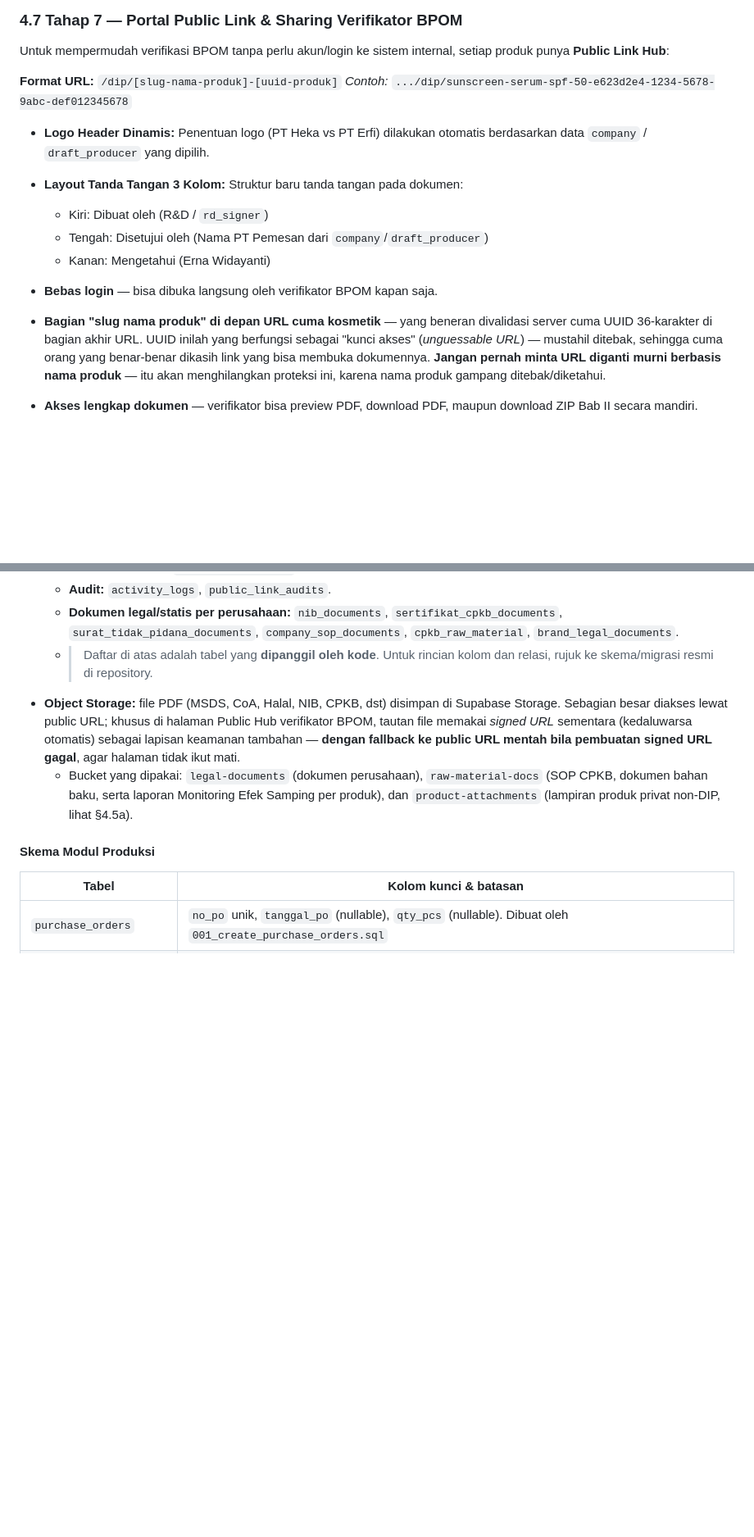
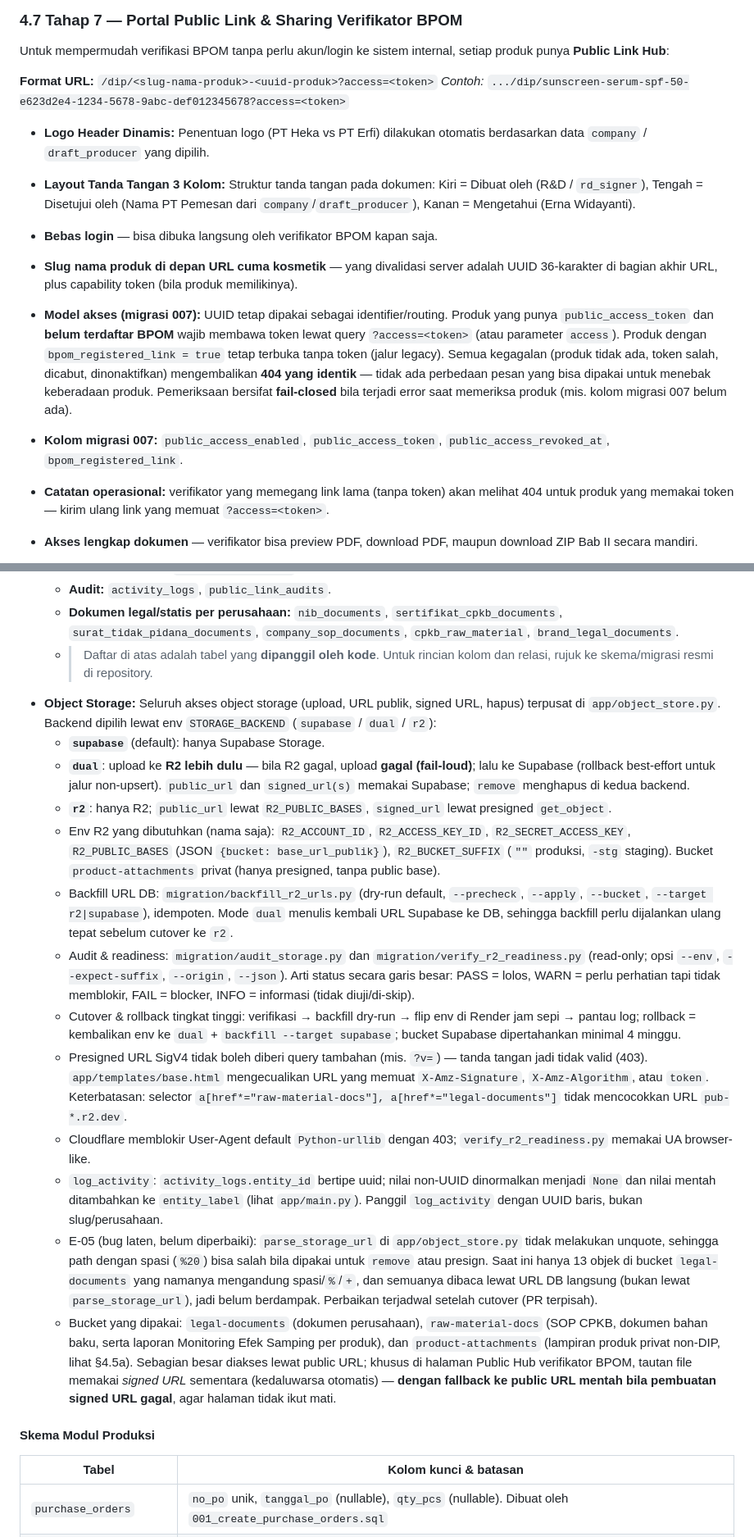
Before and after one commit to coretail/dip-automation-system, a Markdown page: panduan_dip_automation_system.md, 2 parts joined by grey strips. Shown at 82% size. Rendered like a GitHub page; blank space fills up the shorter version.

```diff
--- a/panduan_dip_automation_system.md
+++ b/panduan_dip_automation_system.md
@@ -330,18 +330,17 @@ Kalau salah satu dokumen belum tersedia, file `PERHATIAN.txt` otomatis disertaka
 
 Untuk mempermudah verifikasi BPOM tanpa perlu akun/login ke sistem internal, setiap produk punya **Public Link Hub**:
 
-**Format URL:** `/dip/[slug-nama-produk]-[uuid-produk]`
-*Contoh:* `.../dip/sunscreen-serum-spf-50-e623d2e4-1234-5678-9abc-def012345678`
+**Format URL:** `/dip/<slug-nama-produk>-<uuid-produk>?access=<token>`
+*Contoh:* `.../dip/sunscreen-serum-spf-50-e623d2e4-1234-5678-9abc-def012345678?access=<token>`
 
 - **Logo Header Dinamis:** Penentuan logo (PT Heka vs PT Erfi) dilakukan otomatis berdasarkan data `company` / `draft_producer` yang dipilih.
-- **Layout Tanda Tangan 3 Kolom:** Struktur baru tanda tangan pada dokumen:
-  * Kiri: Dibuat oleh (R&D / `rd_signer`)
-  * Tengah: Disetujui oleh (Nama PT Pemesan dari `company`/`draft_producer`)
-  * Kanan: Mengetahui (Erna Widayanti)
-
+- **Layout Tanda Tangan 3 Kolom:** Struktur tanda tangan pada dokumen: Kiri = Dibuat oleh (R&D / `rd_signer`), Tengah = Disetujui oleh (Nama PT Pemesan dari `company`/`draft_producer`), Kanan = Mengetahui (Erna Widayanti).
 
 - **Bebas login** — bisa dibuka langsung oleh verifikator BPOM kapan saja.
-- **Bagian "slug nama produk" di depan URL cuma kosmetik** — yang beneran divalidasi server cuma UUID 36-karakter di bagian akhir URL. UUID inilah yang berfungsi sebagai "kunci akses" (*unguessable URL*) — mustahil ditebak, sehingga cuma orang yang benar-benar dikasih link yang bisa membuka dokumennya. **Jangan pernah minta URL diganti murni berbasis nama produk** — itu akan menghilangkan proteksi ini, karena nama produk gampang ditebak/diketahui.
+- **Slug nama produk di depan URL cuma kosmetik** — yang divalidasi server adalah UUID 36-karakter di bagian akhir URL, plus capability token (bila produk memilikinya).
+- **Model akses (migrasi 007):** UUID tetap dipakai sebagai identifier/routing. Produk yang punya `public_access_token` dan **belum terdaftar BPOM** wajib membawa token lewat query `?access=<token>` (atau parameter `access`). Produk dengan `bpom_registered_link = true` tetap terbuka tanpa token (jalur legacy). Semua kegagalan (produk tidak ada, token salah, dicabut, dinonaktifkan) mengembalikan **404 yang identik** — tidak ada perbedaan pesan yang bisa dipakai untuk menebak keberadaan produk. Pemeriksaan bersifat **fail-closed** bila terjadi error saat memeriksa produk (mis. kolom migrasi 007 belum ada).
+- **Kolom migrasi 007:** `public_access_enabled`, `public_access_token`, `public_access_revoked_at`, `bpom_registered_link`.
+- **Catatan operasional:** verifikator yang memegang link lama (tanpa token) akan melihat 404 untuk produk yang memakai token — kirim ulang link yang memuat `?access=<token>`.
 - **Akses lengkap dokumen** — verifikator bisa preview PDF, download PDF, maupun download ZIP Bab II secara mandiri.
 - **Audit logging otomatis** — setiap kali halaman publik dibuka, sistem mencatat alamat IP, User-Agent browser, dan timestamp WIB ke tabel `public_link_audits` (dengan fallback ke `activity_logs` kalau tabel khusus belum tersedia), sekaligus dicetak ke terminal server secara real-time.
 
@@ -745,8 +751,19 @@ Ditambah 4 index (`created_at`, `actor_id`, `entity_type`, `action`) — sebelum
   - **Audit:** `activity_logs`, `public_link_audits`.
   - **Dokumen legal/statis per perusahaan:** `nib_documents`, `sertifikat_cpkb_documents`, `surat_tidak_pidana_documents`, `company_sop_documents`, `cpkb_raw_material`, `brand_legal_documents`.
   - > Daftar di atas adalah tabel yang **dipanggil oleh kode**. Untuk rincian kolom dan relasi, rujuk ke skema/migrasi resmi di repository.
-- **Object Storage:** file PDF (MSDS, CoA, Halal, NIB, CPKB, dst) disimpan di Supabase Storage. Sebagian besar diakses lewat public URL; khusus di halaman Public Hub verifikator BPOM, tautan file memakai *signed URL* sementara (kedaluwarsa otomatis) sebagai lapisan keamanan tambahan — **dengan fallback ke public URL mentah bila pembuatan signed URL gagal**, agar halaman tidak ikut mati.
-  - Bucket yang dipakai: `legal-documents` (dokumen perusahaan), `raw-material-docs` (SOP CPKB, dokumen bahan baku, serta laporan Monitoring Efek Samping per produk), dan `product-attachments` (lampiran produk privat non-DIP, lihat §4.5a).
+- **Object Storage:** Seluruh akses object storage (upload, URL publik, signed URL, hapus) terpusat di `app/object_store.py`. Backend dipilih lewat env `STORAGE_BACKEND` (`supabase` / `dual` / `r2`):
+  - **`supabase`** (default): hanya Supabase Storage.
+  - **`dual`**: upload ke **R2 lebih dulu** — bila R2 gagal, upload **gagal (fail-loud)**; lalu ke Supabase (rollback best-effort untuk jalur non-upsert). `public_url` dan `signed_url(s)` memakai Supabase; `remove` menghapus di kedua backend.
+  - **`r2`**: hanya R2; `public_url` lewat `R2_PUBLIC_BASES`, `signed_url` lewat presigned `get_object`.
+  - Env R2 yang dibutuhkan (nama saja): `R2_ACCOUNT_ID`, `R2_ACCESS_KEY_ID`, `R2_SECRET_ACCESS_KEY`, `R2_PUBLIC_BASES` (JSON `{bucket: base_url_publik}`), `R2_BUCKET_SUFFIX` (`""` produksi, `-stg` staging). Bucket `product-attachments` privat (hanya presigned, tanpa public base).
+  - Backfill URL DB: `migration/backfill_r2_urls.py` (dry-run default, `--precheck`, `--apply`, `--bucket`, `--target r2|supabase`), idempoten. Mode `dual` menulis kembali URL Supabase ke DB, sehingga backfill perlu dijalankan ulang tepat sebelum cutover ke `r2`.
+  - Audit & readiness: `migration/audit_storage.py` dan `migration/verify_r2_readiness.py` (read-only; opsi `--env`, `--expect-suffix`, `--origin`, `--json`). Arti status secara garis besar: PASS = lolos, WARN = perlu perhatian tapi tidak memblokir, FAIL = blocker, INFO = informasi (tidak diuji/di-skip).
+  - Cutover & rollback tingkat tinggi: verifikasi → backfill dry-run → flip env di Render jam sepi → pantau log; rollback = kembalikan env ke `dual` + `backfill --target supabase`; bucket Supabase dipertahankan minimal 4 minggu.
+  - Presigned URL SigV4 tidak boleh diberi query tambahan (mis. `?v=`) — tanda tangan jadi tidak valid (403). `app/templates/base.html` mengecualikan URL yang memuat `X-Amz-Signature`, `X-Amz-Algorithm`, atau `token`. Keterbatasan: selector `a[href*="raw-material-docs"], a[href*="legal-documents"]` tidak mencocokkan URL `pub-*.r2.dev`.
+  - Cloudflare memblokir User-Agent default `Python-urllib` dengan 403; `verify_r2_readiness.py` memakai UA browser-like.
+  - `log_activity`: `activity_logs.entity_id` bertipe uuid; nilai non-UUID dinormalkan menjadi `None` dan nilai mentah ditambahkan ke `entity_label` (lihat `app/main.py`). Panggil `log_activity` dengan UUID baris, bukan slug/perusahaan.
+  - E-05 (bug laten, belum diperbaiki): `parse_storage_url` di `app/object_store.py` tidak melakukan unquote, sehingga path dengan spasi (`%20`) bisa salah bila dipakai untuk `remove` atau presign. Saat ini hanya 13 objek di bucket `legal-documents` yang namanya mengandung spasi/`%`/`+`, dan semuanya dibaca lewat URL DB langsung (bukan lewat `parse_storage_url`), jadi belum berdampak. Perbaikan terjadwal setelah cutover (PR terpisah).
+  - Bucket yang dipakai: `legal-documents` (dokumen perusahaan), `raw-material-docs` (SOP CPKB, dokumen bahan baku, serta laporan Monitoring Efek Samping per produk), dan `product-attachments` (lampiran produk privat non-DIP, lihat §4.5a). Sebagian besar diakses lewat public URL; khusus di halaman Public Hub verifikator BPOM, tautan file memakai *signed URL* sementara (kedaluwarsa otomatis) — **dengan fallback ke public URL mentah bila pembuatan signed URL gagal**, agar halaman tidak ikut mati.
 
 #### Skema Modul Produksi
 
```
Also changed, not shown: other parts of panduan_dip_automation_system.md (+18 -11 lines).
